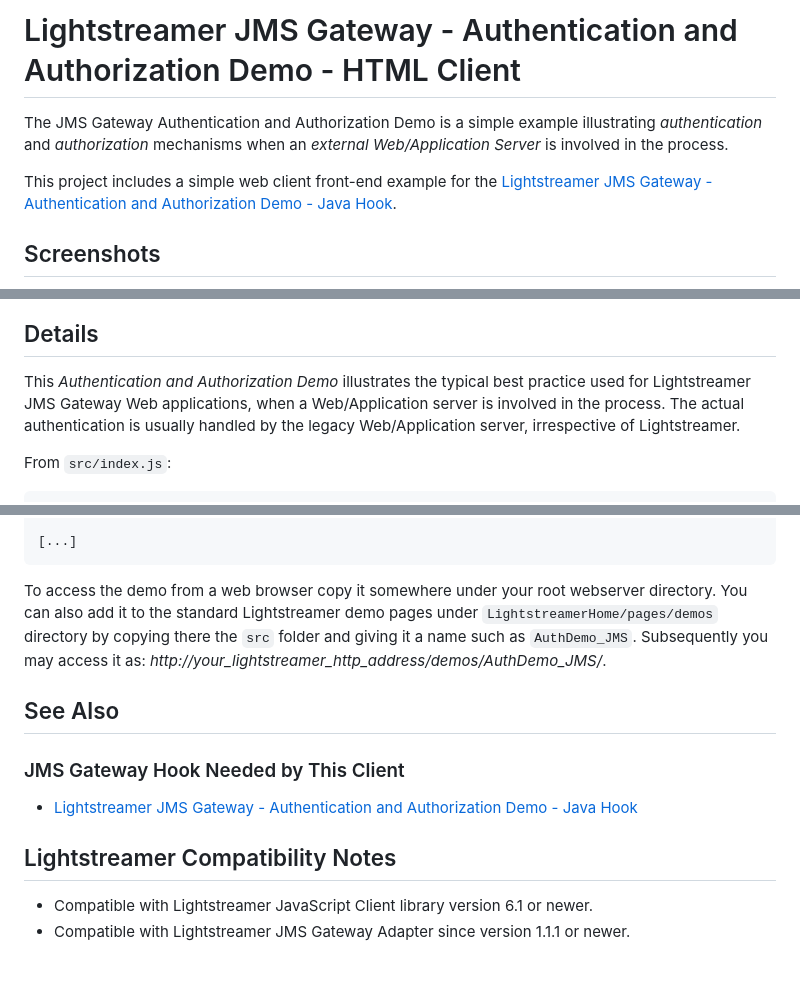
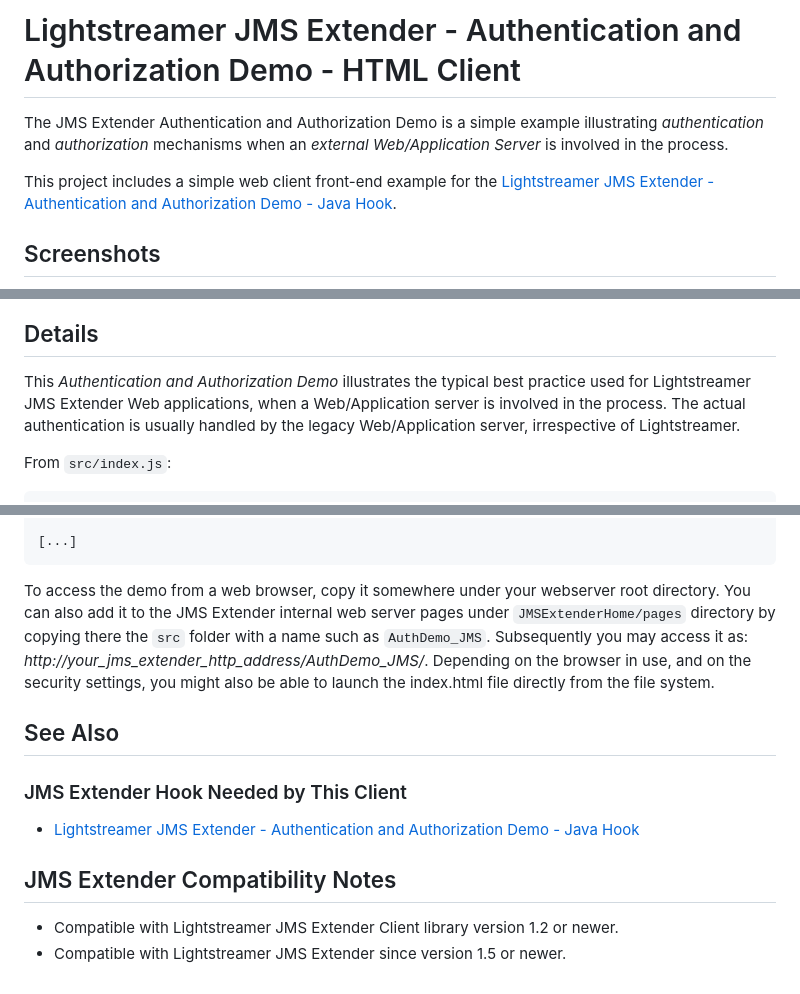
Before and after one commit to Lightstreamer/Lightstreamer-JMS-example-Auth-client-javascript, a Markdown page: README.md, 3 parts joined by grey strips. Drawn GitHub-style.

````diff
--- a/README.md
+++ b/README.md
@@ -1,9 +1,9 @@
-# Lightstreamer JMS Gateway - Authentication and Authorization Demo - HTML Client
+# Lightstreamer JMS Extender - Authentication and Authorization Demo - HTML Client
 
-The JMS Gateway Authentication and Authorization Demo is a simple example illustrating *authentication* and *authorization* mechanisms when an
+The JMS Extender Authentication and Authorization Demo is a simple example illustrating *authentication* and *authorization* mechanisms when an
 *external Web/Application Server* is involved in the process.
 
-This project includes a simple web client front-end example for the [Lightstreamer JMS Gateway - Authentication and Authorization Demo - Java Hook](https://github.com/Lightstreamer/Lightstreamer-JMS-example-Auth-hook-java).
+This project includes a simple web client front-end example for the [Lightstreamer JMS Extender - Authentication and Authorization Demo - Java Hook](https://github.com/Lightstreamer/Lightstreamer-JMS-example-Auth-hook-java).
 
 ## Screenshots
 
@@ -11,7 +11,7 @@ This project includes a simple web client front-end example for the [Lightstream
 
 ## Details
 
-This *Authentication and Authorization Demo* illustrates the typical best practice used for Lightstreamer JMS Gateway Web applications, when a Web/Application server is involved in the process.
+This *Authentication and Authorization Demo* illustrates the typical best practice used for Lightstreamer JMS Extender Web applications, when a Web/Application server is involved in the process.
 The actual authentication is usually handled by the legacy Web/Application server, irrespective of Lightstreamer.
 
 From `src/index.js`:
@@ -95,17 +94,16 @@ return {
 [...]
 ```
 
-To access the demo from a web browser copy it somewhere under your root webserver directory. You can also add it to the standard Lightstreamer
-demo pages under `LightstreamerHome/pages/demos` directory by copying there the `src` folder and giving it a name such as `AuthDemo_JMS`. Subsequently
-you may access it as: <i>http://_your_lightstreamer_http_address_/demos/AuthDemo_JMS/</i>.
+To access the demo from a web browser, copy it somewhere under your webserver root directory. You can also add it to the JMS Extender internal web server pages under `JMSExtenderHome/pages` directory by copying there the `src` folder with a name such as `AuthDemo_JMS`. Subsequently you may access it as: <i>http://_your_jms_extender_http_address_/AuthDemo_JMS/</i>.
+Depending on the browser in use, and on the security settings, you might also be able to launch the index.html file directly from the file system.
 
 ## See Also
 
-### JMS Gateway Hook Needed by This Client
+### JMS Extender Hook Needed by This Client
 
-* [Lightstreamer JMS Gateway - Authentication and Authorization Demo - Java Hook](https://github.com/Lightstreamer/Lightstreamer-JMS-example-Auth-hook-java)
+* [Lightstreamer JMS Extender - Authentication and Authorization Demo - Java Hook](https://github.com/Lightstreamer/Lightstreamer-JMS-example-Auth-hook-java)
 
-## Lightstreamer Compatibility Notes
+## JMS Extender Compatibility Notes
 
-* Compatible with Lightstreamer JavaScript Client library version 6.1 or newer.
-* Compatible with Lightstreamer JMS Gateway Adapter since version 1.1.1 or newer.
+* Compatible with Lightstreamer JMS Extender Client library version 1.2 or newer.
+* Compatible with Lightstreamer JMS Extender since version 1.5 or newer.
````
Also changed, not shown: other parts of README.md (+18 -19 lines), sequence_diagram.png, thumbnail.png, 4 other files.
